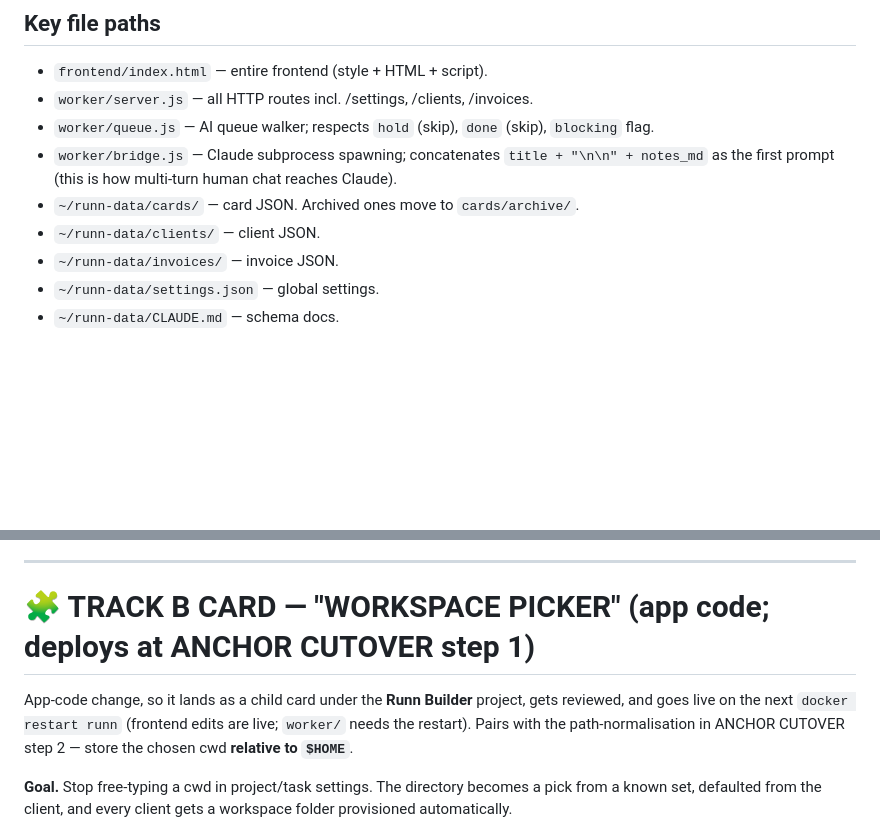
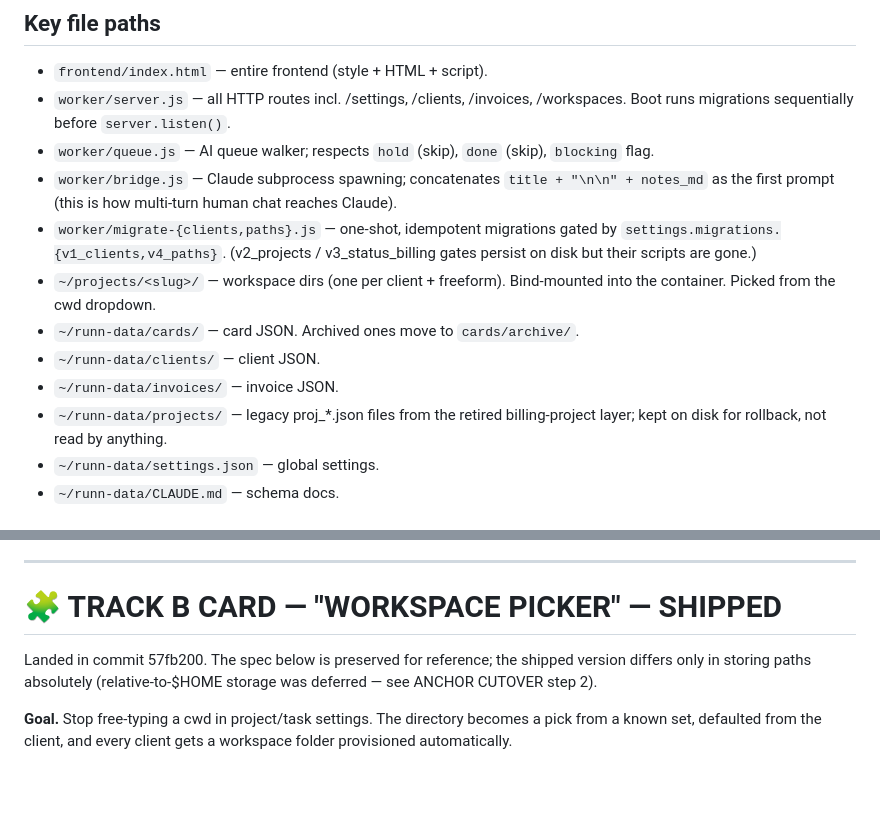
Before and after one commit to robots-and-co/runn, a Markdown page: HANDOFF.md, 2 parts joined by grey strips. Drawn GitHub-style; blank space fills up the shorter version.

```diff
--- a/HANDOFF.md
+++ b/HANDOFF.md
@@ -118,15 +131,23 @@ Backend endpoints:
 ## Key file paths
 
 - `frontend/index.html` — entire frontend (style + HTML + script).
-- `worker/server.js` — all HTTP routes incl. /settings, /clients, /invoices.
+- `worker/server.js` — all HTTP routes incl. /settings, /clients, /invoices,
+  /workspaces. Boot runs migrations sequentially before `server.listen()`.
 - `worker/queue.js` — AI queue walker; respects `hold` (skip), `done` (skip),
   `blocking` flag.
 - `worker/bridge.js` — Claude subprocess spawning; concatenates
   `title + "\n\n" + notes_md` as the first prompt (this is how multi-turn
   human chat reaches Claude).
+- `worker/migrate-{clients,paths}.js` — one-shot, idempotent migrations
+  gated by `settings.migrations.{v1_clients,v4_paths}`. (v2_projects /
+  v3_status_billing gates persist on disk but their scripts are gone.)
+- `~/projects/<slug>/` — workspace dirs (one per client + freeform).
+  Bind-mounted into the container. Picked from the cwd dropdown.
 - `~/runn-data/cards/` — card JSON. Archived ones move to `cards/archive/`.
 - `~/runn-data/clients/` — client JSON.
 - `~/runn-data/invoices/` — invoice JSON.
+- `~/runn-data/projects/` — legacy proj_*.json files from the retired
+  billing-project layer; kept on disk for rollback, not read by anything.
 - `~/runn-data/settings.json` — global settings.
 - `~/runn-data/CLAUDE.md` — schema docs.
 
@@ -267,12 +288,11 @@ the bind mount and skip Step 3 (portability via convention only).
 
 ---
 
-# 🧩 TRACK B CARD — "WORKSPACE PICKER" (app code; deploys at ANCHOR CUTOVER step 1)
+# 🧩 TRACK B CARD — "WORKSPACE PICKER" — SHIPPED
 
-App-code change, so it lands as a child card under the **Runn Builder** project,
-gets reviewed, and goes live on the next `docker restart runn` (frontend edits
-are live; `worker/` needs the restart). Pairs with the path-normalisation in
-ANCHOR CUTOVER step 2 — store the chosen cwd **relative to `$HOME`**.
+Landed in commit 57fb200. The spec below is preserved for reference; the
+shipped version differs only in storing paths absolutely (relative-to-$HOME
+storage was deferred — see ANCHOR CUTOVER step 2).
 
 **Goal.** Stop free-typing a cwd in project/task settings. The directory becomes
 a pick from a known set, defaulted from the client, and every client gets a
```
Also changed, not shown: other parts of HANDOFF.md (+42 -29 lines).
